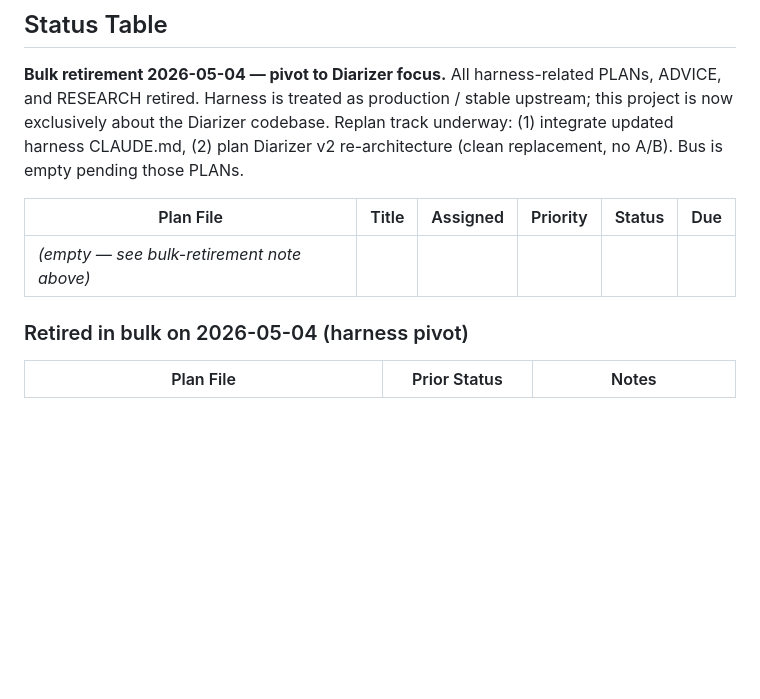
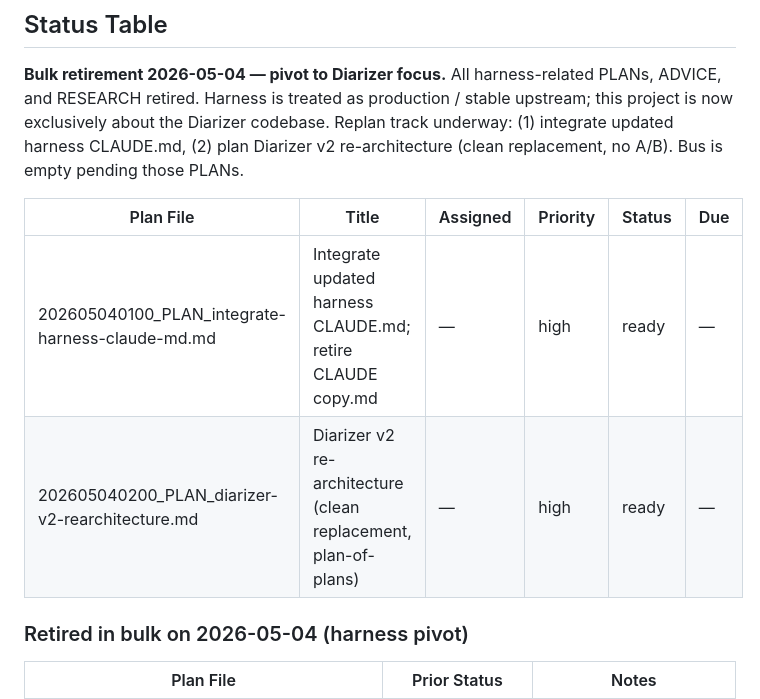
Before and after one commit to kccastillo/local-audio-diarisation, a Markdown page: Bus/202605010000_LOG_202605.md, the part around the change. GitHub-like rendering; blank space fills up the shorter version.

```diff
--- a/Bus/202605010000_LOG_202605.md
+++ b/Bus/202605010000_LOG_202605.md
@@ -15,7 +15,8 @@ last_updated: 2026-05-04
 
 | Plan File | Title | Assigned | Priority | Status | Due |
 |---|---|---|---|---|---|
-| _(empty — see bulk-retirement note above)_ | | | | | |
+| 202605040100_PLAN_integrate-harness-claude-md.md | Integrate updated harness CLAUDE.md; retire CLAUDE copy.md | — | high | ready | — |
+| 202605040200_PLAN_diarizer-v2-rearchitecture.md | Diarizer v2 re-architecture (clean replacement, plan-of-plans) | — | high | ready | — |
 
 ### Retired in bulk on 2026-05-04 (harness pivot)
 
```
Also changed, not shown: Bus/202605040100_PLAN_integrate-harness-claude-md.md (added, +144 -0 lines), Bus/202605040200_PLAN_diarizer-v2-rearchitecture.md (added, +167 -0 lines).
